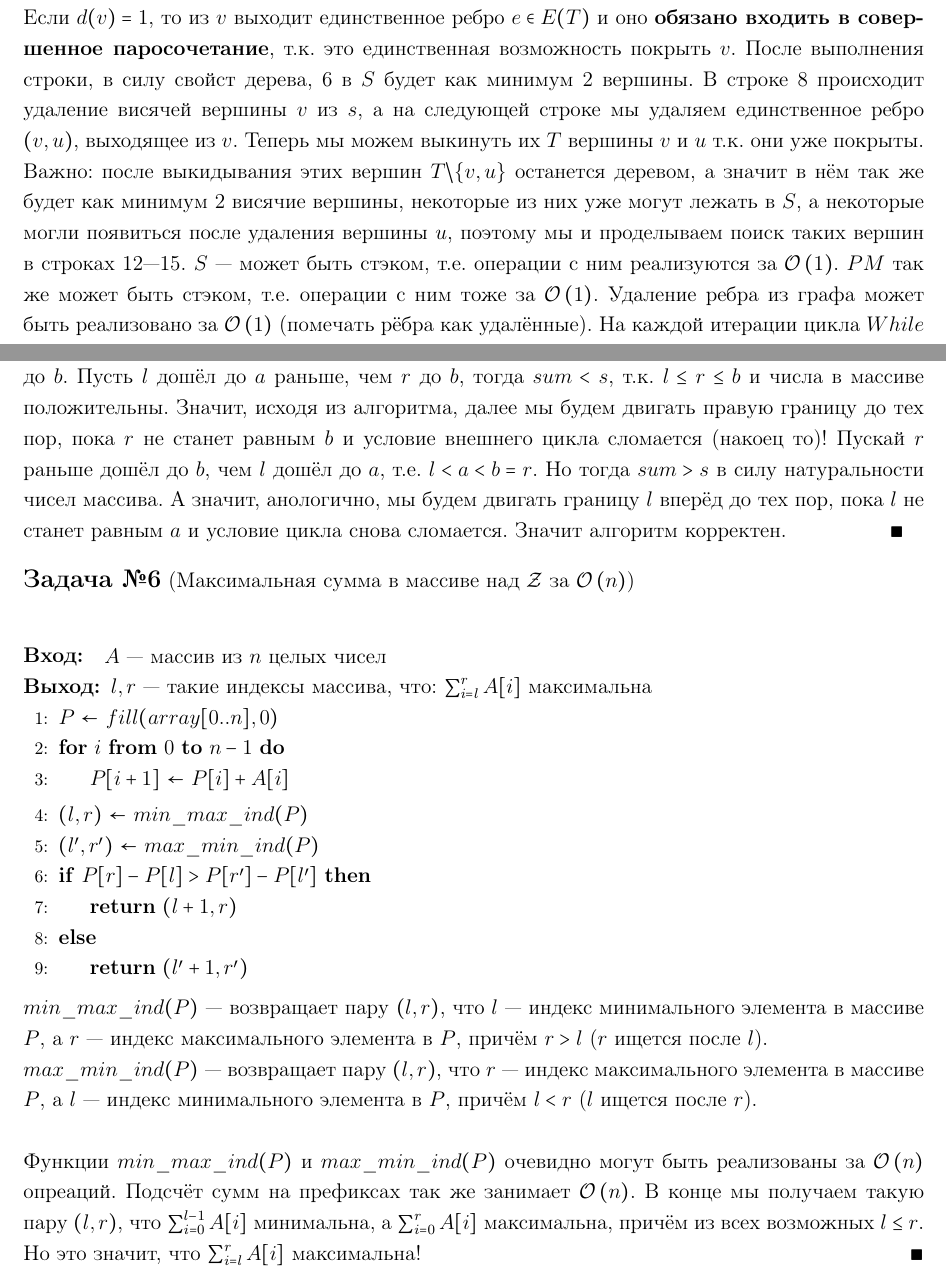
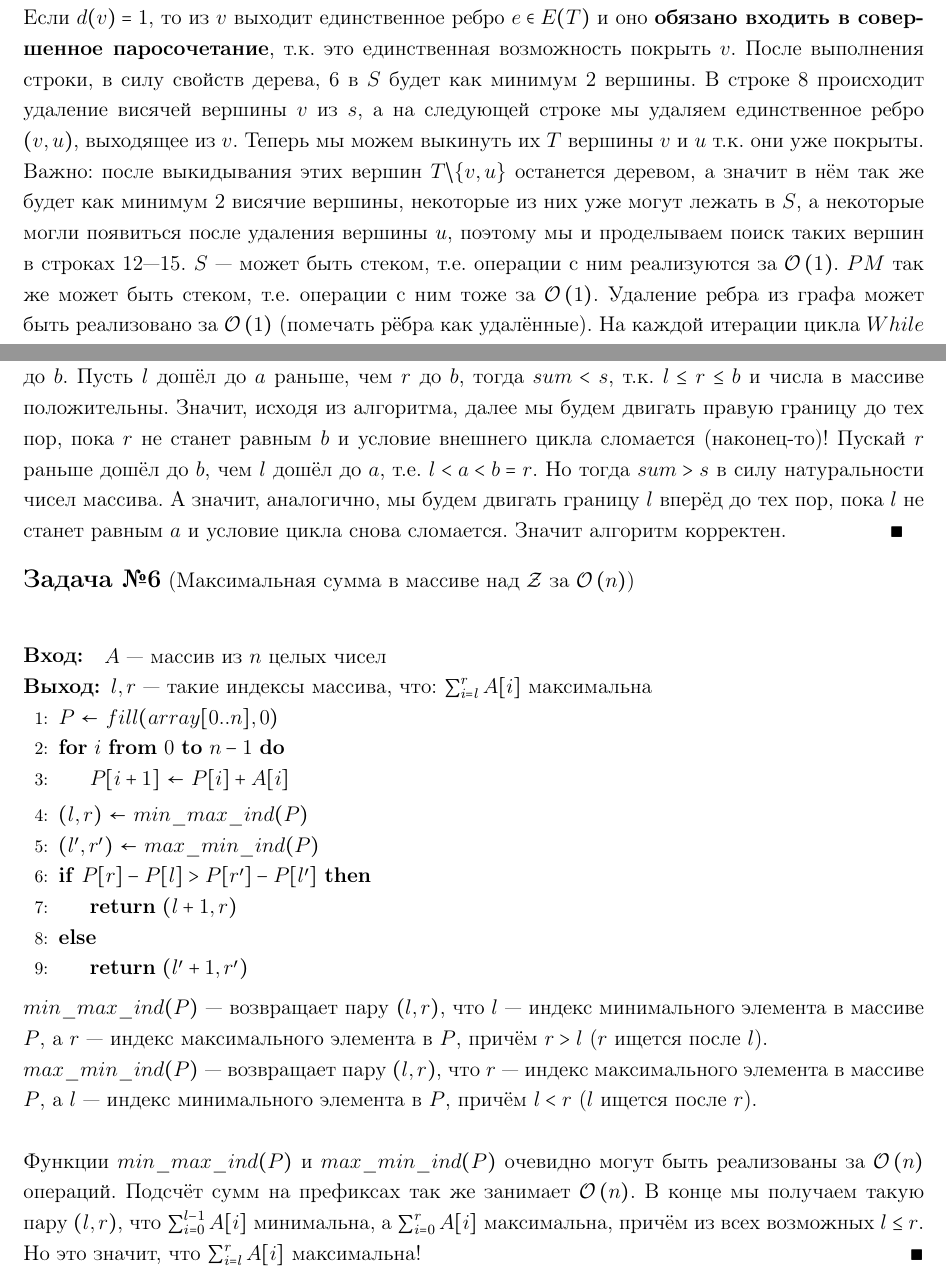
Before and after one commit to egorbunov/spbau, a LaTeX problem sheet (algs/hw2/Gorbunov_hw2.tex): two parts of pages 2 and 4 of 4, joined at a grey line, cut so that both start at the same text. Compiled offline with pdfLaTeX; a LaTeX package or settings file that is missing is left out.

Commit message:
Correct spelling mistakes

```diff
--- a/algs/hw2/Gorbunov_hw2.tex
+++ b/algs/hw2/Gorbunov_hw2.tex
@@ -86,13 +86,13 @@ $T$ --- дерево \\
 $\Gamma(v)$ --- список вершин, смежных с $v$.\\
 Если $d(v) = 1$, то из $v$ выходит единственное ребро $e \in E(T)$ и оно \textbf{обязано входить в совершенное
 паросочетание},
-т.к. это единственная возможность покрыть $v$. После выполнения строки, в силу свойст дерева, \ref{pm:initend} в $S$
+т.к. это единственная возможность покрыть $v$. После выполнения строки, в силу свойств дерева, \ref{pm:initend} в $S$
 будет как минимум $2$ вершины. В строке \ref{pm:delv} происходит удаление висячей вершины $v$ из $s$, а на следующей
 строке мы удаляем единственное ребро $(v, u)$, выходящее из $v$. Теперь мы можем выкинуть их $T$ вершины $v$ и $u$ т.к.
 они уже покрыты. Важно: после выкидывания этих вершин $T\backslash\lbrace v,u \rbrace$ останется деревом, а значит в нём
 так же будет как минимум $2$ висячие вершины, некоторые из них уже могут лежать в $S$, а некоторые могли появиться после
 удаления вершины $u$, поэтому мы и проделываем поиск таких вершин в строках \ref{pm:ssearch}---\ref{pm:esearch}.
-$S$ --- может быть стэком, т.е. операции с ним реализуются за $\bigO{1}$. $PM$ так же может быть стэком, т.е. операции
+$S$ --- может быть стеком, т.е. операции с ним реализуются за $\bigO{1}$. $PM$ так же может быть стеком, т.е. операции
 с ним тоже за $\bigO{1}$. Удаление ребра из графа может быть реализовано за $\bigO{1}$ (помечать рёбра как удалённые).
 На каждой итерации цикла $While$ мы покрываем $2$ вершинки, суммарное число покрытых вершин хранится в переменной $mcnt$.
 Если к моменту выхода это число не равно $|V(T)|$, то совершенного паросочетания для $T$ не существует.
@@ -167,8 +167,8 @@ $s, A[0..n-1]$ --- целое положительное число и масс
 алгоритм подбирает ответ, начиная с $[0, 0)$. На каждой итерации двигается \textbf{на 1} либо левая граница, либо правая.
 Тогда рано или поздно либо $l$ дойдёт до $a$, либо $r$ дойдёт до $b$. Пусть $l$ дошёл до $a$ раньше, чем $r$ до $b$, тогда
 $sum < s$, т.к. $l \leq r \leq b$ и числа в массиве положительны. Значит, исходя из алгоритма, далее мы будем двигать правую
-границу до тех пор, пока $r$ не станет равным $b$ и условие внешнего цикла сломается (накоец то)! Пускай $r$ раньше дошёл
-до $b$, чем $l$ дошёл до $a$, т.е. $l < a < b = r$. Но тогда $sum > s$ в силу натуральности чисел массива. А значит, анологично,
+границу до тех пор, пока $r$ не станет равным $b$ и условие внешнего цикла сломается (наконец-то)! Пускай $r$ раньше дошёл
+до $b$, чем $l$ дошёл до $a$, т.е. $l < a < b = r$. Но тогда $sum > s$ в силу натуральности чисел массива. А значит, аналогично,
 мы будем двигать границу $l$ вперёд до тех пор, пока $l$ не станет равным $a$ и условие цикла снова сломается. Значит
 алгоритм корректен. \hfill $\blacksquare$
 \task{Максимальная сумма в массиве над $\mathcal{Z}$ за $\bigO{n}$}
@@ -199,7 +199,7 @@ $max\_min\_ind(P)$ --- возвращает пару $(l, r)$, что $r$ --- и
 минимального элемента в $P$, причём $l < r$ ($l$ ищется после $r$).\\
 
 
-Функции $min\_max\_ind(P)$ и $max\_min\_ind(P)$ очевидно могут быть реализованы за $\bigO{n}$ опреаций. Подсчёт сумм на
+Функции $min\_max\_ind(P)$ и $max\_min\_ind(P)$ очевидно могут быть реализованы за $\bigO{n}$ операций. Подсчёт сумм на
 префиксах так же занимает $\bigO{n}$. В конце мы получаем такую пару $(l, r)$, что $\sum_{i=0}^{l-1}{A[i]}$ минимальна,
 а $\sum_{i=0}^{r}{A[i]}$ максимальна, причём из всех возможных $l \leq r$. Но это значит, что $\sum_{i=l}^{r}{A[i]}$
 максимальна! \hfill $\blacksquare$
```
